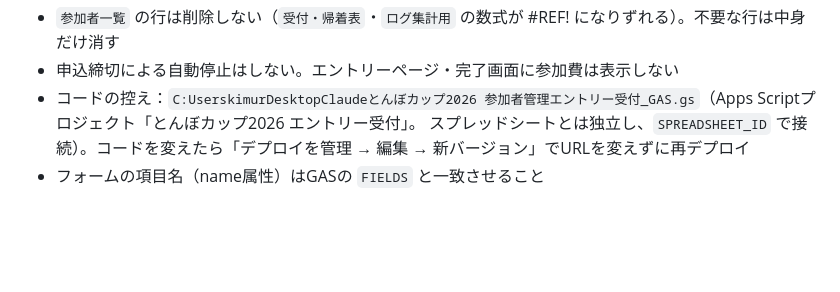
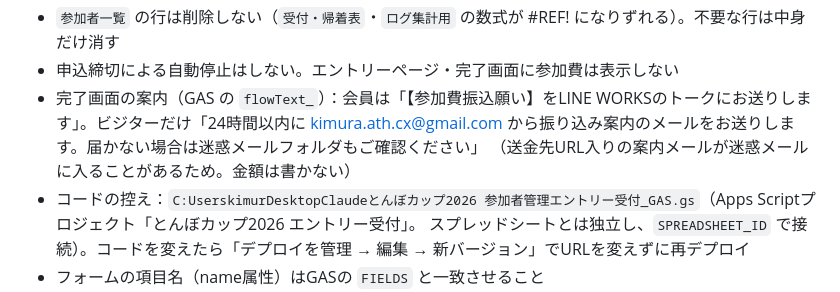
Before and after one commit to kmrism/tombocup, a Markdown page: CLAUDE.md, the part around the change. GitHub-like rendering; blank space fills up the shorter version.

Commit message:
CLAUDE.md：ビジターの完了画面に案内メール（24時間以内・迷惑メールフォルダ確認）を出すことを追記
Co-Authored-By: Claude Opus 5.5 <noreply@anthropic.com>

```diff
--- a/CLAUDE.md
+++ b/CLAUDE.md
@@ -124,6 +124,8 @@ GitHub Pagesで公開中：`https://kmrism.github.io/tombocup/`
 - 入力をシートに書くときは必ず `safeText_` を通す（`=` `+` `-` `@` で始まる文字が数式として実行されないように。受付ログも同じ）
 - `参加者一覧` の行は削除しない（`受付・帰着表`・`ログ集計用` の数式が #REF! になりずれる）。不要な行は中身だけ消す
 - 申込締切による自動停止はしない。エントリーページ・完了画面に参加費は表示しない
+- 完了画面の案内（GAS の `flowText_`）：会員は「【参加費振込願い】をLINE WORKSのトークにお送りします」。ビジターだけ「24時間以内に kimura.ath.cx@gmail.com から振り込み案内のメールをお送りします。届かない場合は迷惑メールフォルダもご確認ください」
+  （送金先URL入りの案内メールが迷惑メールに入ることがあるため。金額は書かない）
 - コードの控え：`C:UserskimurDesktopClaudeとんぼカップ2026 参加者管理エントリー受付_GAS.gs`（Apps Scriptプロジェクト「とんぼカップ2026 エントリー受付」。
   スプレッドシートとは独立し、`SPREADSHEET_ID` で接続）。コードを変えたら「デプロイを管理 → 編集 → 新バージョン」でURLを変えずに再デプロイ
 - フォームの項目名（name属性）はGASの `FIELDS` と一致させること
```
